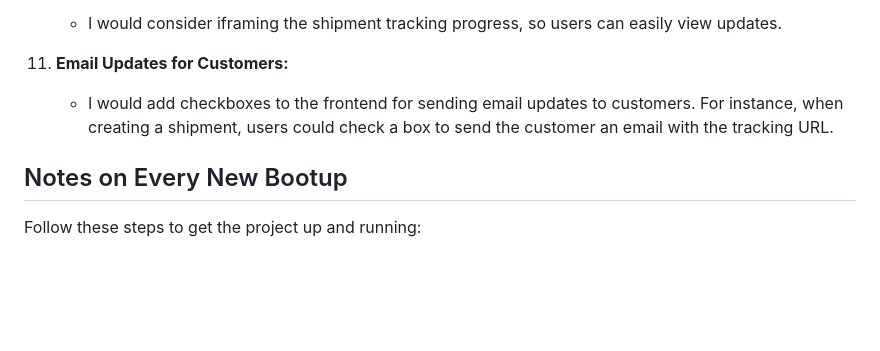
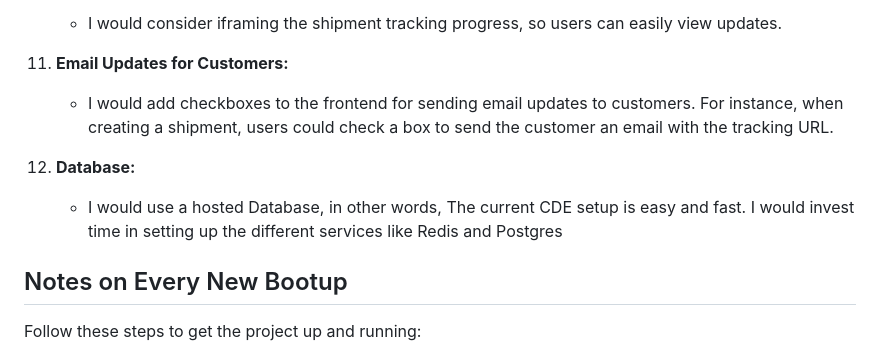
Before and after one commit to kayne-spikker/shipment-assessment, a Markdown page: README.md, the part around the change. Drawn GitHub-style; blank space fills up the shorter version.

```diff
--- a/README.md
+++ b/README.md
@@ -53,6 +53,9 @@ For creating the README and pull requests, I took advantage of AI to save time.
 11. **Email Updates for Customers:**
     - I would add checkboxes to the frontend for sending email updates to customers. For instance, when creating a shipment, users could check a box to send the customer an email with the tracking URL.
 
+12. **Database:**
+    - I would use a hosted Database, in other words, The current CDE setup is easy and fast. I would invest time in setting up the different services like Redis and Postgres
+
 ## Notes on Every New Bootup
 
 Follow these steps to get the project up and running:
```
